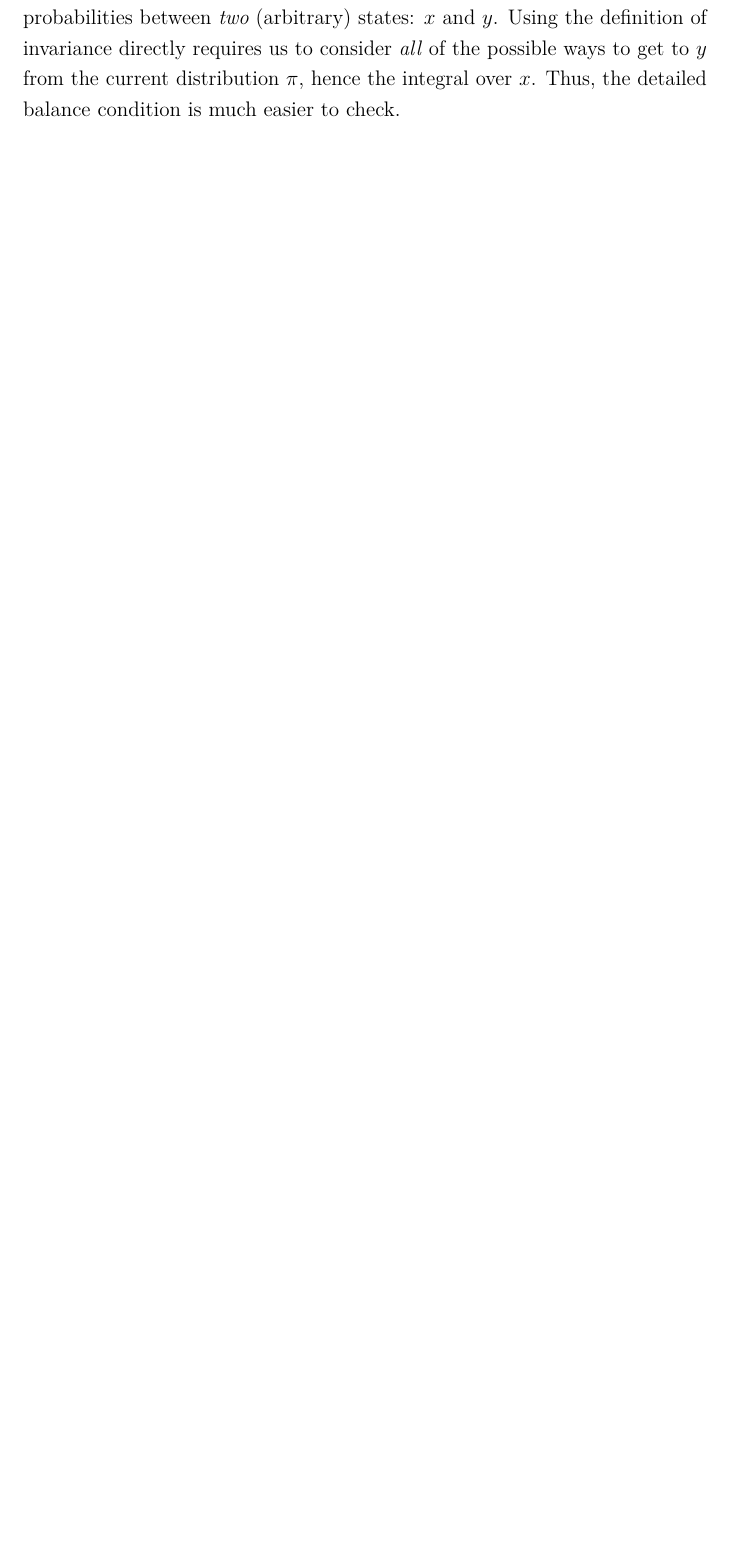
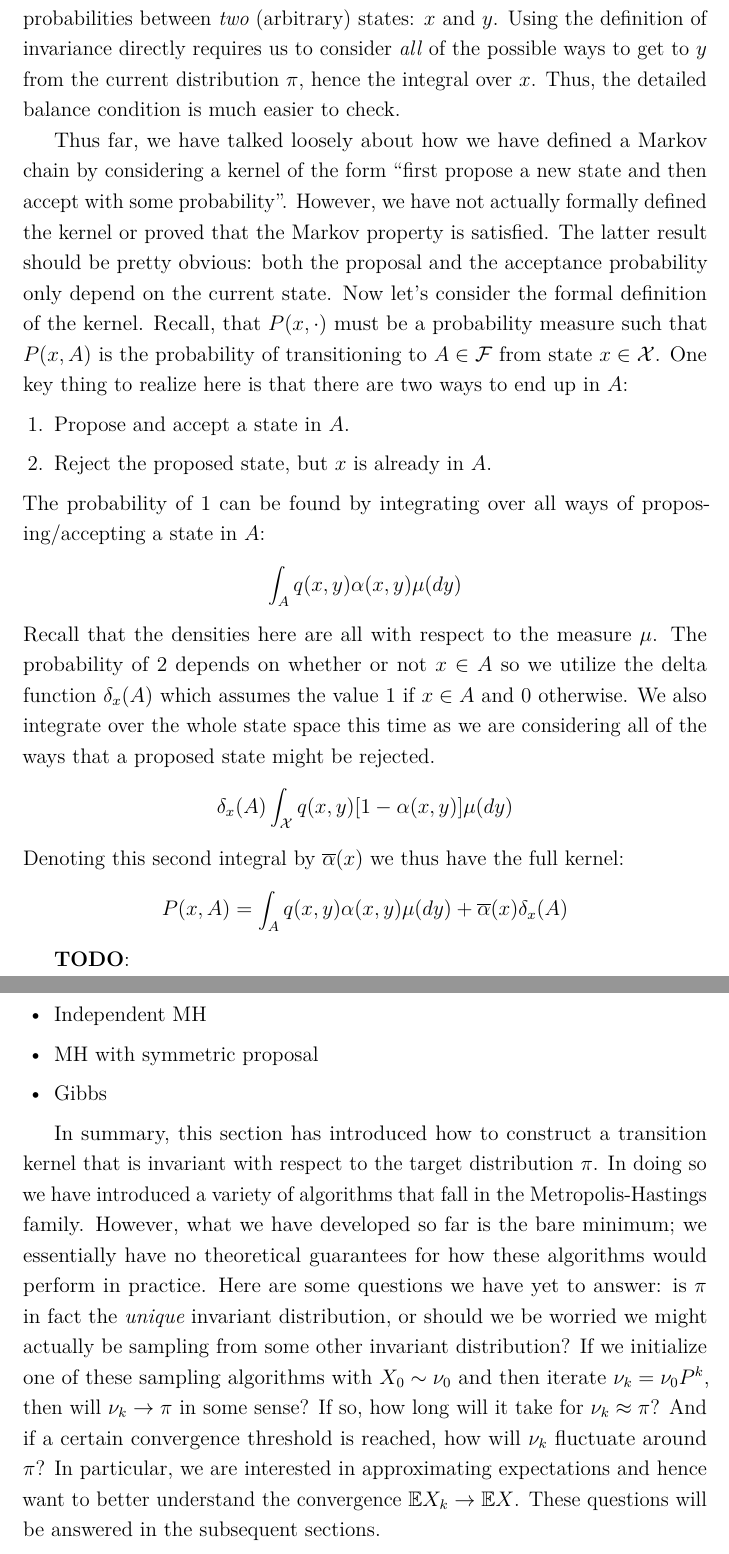
Before and after one commit to arob5/typed-notes, a LaTeX document (mcmc_notes.tex): part of page 7 of 7 before the commit and two parts of pages 8 and 9 of 9 after it, the two joined at a grey line, cut so that both start at the same text, the shorter picture padded with empty space. Compiled offline with pdfLaTeX.

Commit message:
Added more to MCMC notes

```diff
--- a/mcmc_notes.tex
+++ b/mcmc_notes.tex
@@ -205,4 +206,40 @@ At this point we are kind of stuck: to solve for the $\alpha$ that satisfies thi
 of the detailed balance condition: it only requires us to check transition probabilities between \textit{two} (arbitrary) states: $x$ and $y$. Using the definition of invariance
 directly requires us to consider \textit{all} of the possible ways to get to $y$ from the current distribution $\pi$, hence the integral over $x$. Thus, the detailed balance condition
 is much easier to check.
+
+Thus far, we have talked loosely about how we have defined a Markov chain by considering a kernel of the form ``first propose a new state and then accept with some
+probability''. However, we have not actually formally defined the kernel or proved that the Markov property is satisfied. The latter result should be pretty obvious: both the
+proposal and the acceptance probability only depend on the current state. Now let's consider the formal definition of the kernel. Recall, that $P(x, \cdot)$ must be a probability
+measure such that $P(x, A)$ is the probability of transitioning to $A \in \mathcal{F}$ from state $x \in \mathcal{X}$. One key thing to realize here is that there are two ways
+to end up in $A$:
+\begin{enumerate}
+\item Propose and accept a state in $A$.
+\item Reject the proposed state, but $x$ is already in $A$.
+\end{enumerate}
+The probability of 1 can be found by integrating over all ways of proposing/accepting a state in $A$:
+\[\int_{A} q(x, y)\alpha(x, y)\mu(dy)\]
+Recall that the densities here are all with respect to the measure $\mu$. The probability of 2 depends on whether or not $x \in A$ so we utilize the delta function
+$\delta_x(A)$ which assumes the value $1$ if $x \in A$ and $0$ otherwise. We also integrate over the whole state space this time as we are considering all of the ways
+that a proposed state might be rejected.
+\[\delta_x(A)\int_\mathcal{X} q(x, y)[1 - \alpha(x, y)]\mu(dy)\]
+Denoting this second integral by $\overline{\alpha}(x)$ we thus have the full kernel:
+\[P(x, A) = \int_{A} q(x, y)\alpha(x, y)\mu(dy) + \overline{\alpha}(x) \delta_x(A)\]
+
+\textbf{TODO}:
+\begin{itemize}
+\item Independent MH
+\item MH with symmetric proposal
+\item Gibbs
+\end{itemize}
+
+In summary, this section has introduced how to construct a transition kernel that is invariant with respect to the target distribution $\pi$. In doing so we have introduced
+a variety of algorithms that fall in the Metropolis-Hastings family. However, what we have developed so far is the bare minimum; we essentially have no theoretical guarantees
+for how these algorithms would perform in practice. Here are some questions we have yet to answer: is $\pi$ in fact the \textit{unique} invariant distribution, or should we be worried
+we might actually be sampling from some other invariant distribution? If we initialize one of these sampling algorithms with $X_0 \sim \nu_0$ and then iterate
+$\nu_{k} = \nu_0 P^k$, then will $\nu_k \to \pi$ in some sense? If so, how long will it take for $\nu_k \approx \pi$? And if a certain convergence threshold is reached, how will
+$\nu_k$ fluctuate around $\pi$? In particular, we are interested in approximating expectations and hence want to better understand the convergence
+$\E X_k \to \E X$. These questions will be answered in the subsequent sections.
+
+
+
 \end{document}
```
Also changed, not shown: mcmc_notes.tex (5 more changed lines).
